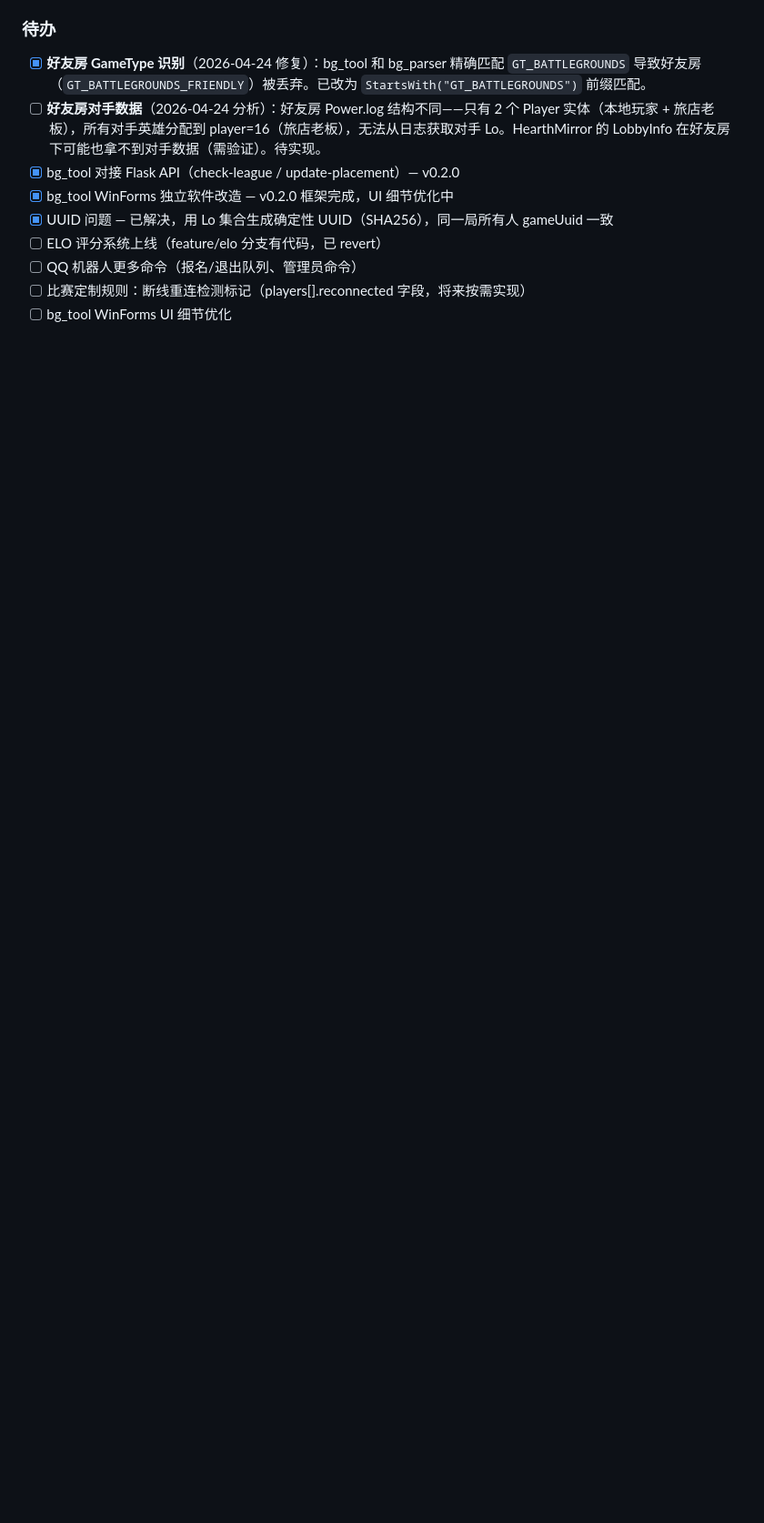
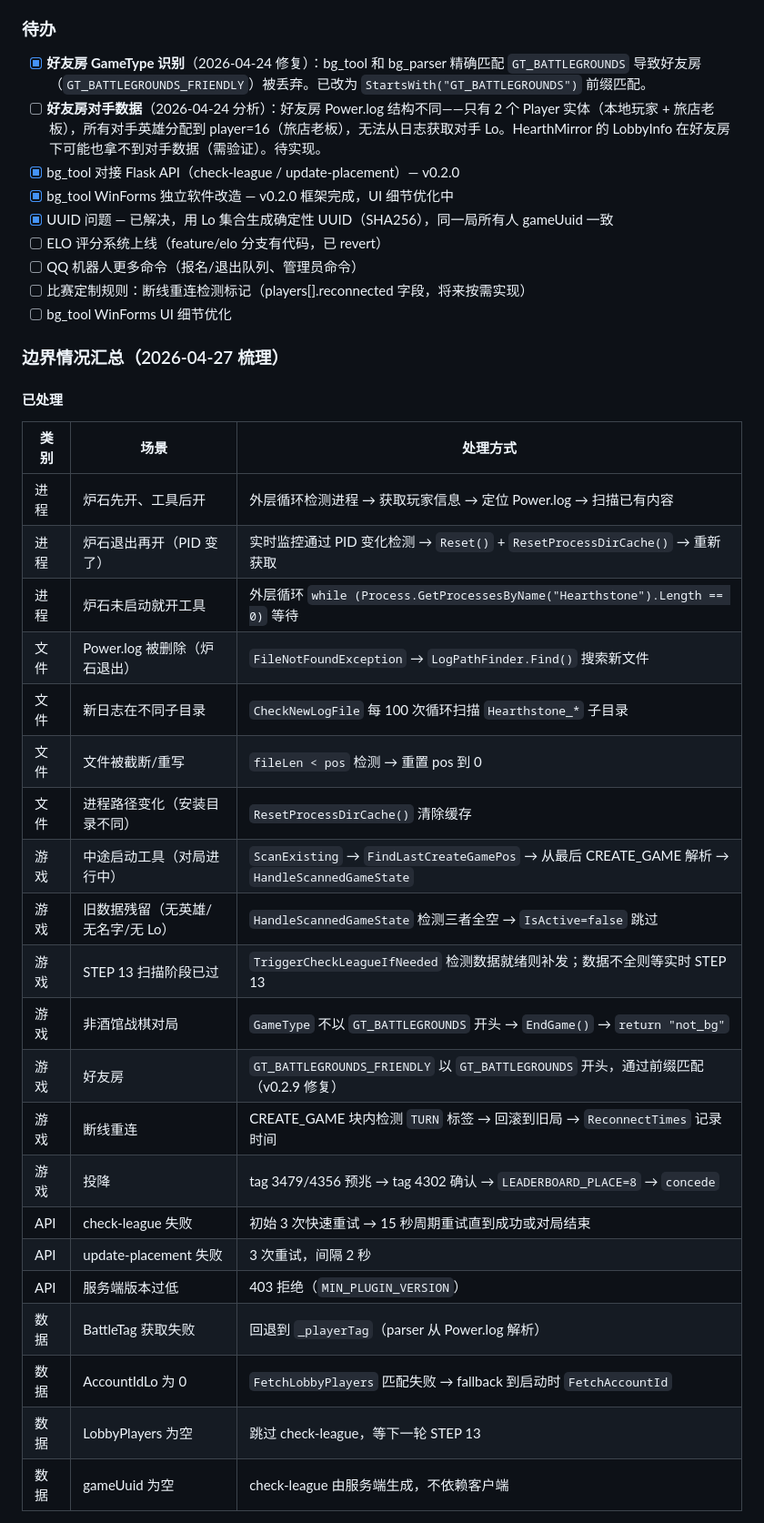
Before and after one commit to iceshoesss/HDT_BGTracker, a Markdown page: DEV_NOTES.md, the part around one of its changes. Shown at 91% size. GitHub-like rendering; blank space fills up the shorter version.

Commit message:
docs: DEV_NOTES 新增边界情况汇总（已处理 + 潜在风险）

```diff
--- a/DEV_NOTES.md
+++ b/DEV_NOTES.md
@@ -583,3 +583,32 @@ python bg_parser/bg_parser.py
 - [ ] QQ 机器人更多命令（报名/退出队列、管理员命令）
 - [ ] 比赛定制规则：断线重连检测标记（players[].reconnected 字段，将来按需实现）
 - [ ] bg_tool WinForms UI 细节优化
+
+### 边界情况汇总（2026-04-27 梳理）
+
+#### 已处理
+
+| 类别 | 场景 | 处理方式 |
+|------|------|----------|
+| 进程 | 炉石先开、工具后开 | 外层循环检测进程 → 获取玩家信息 → 定位 Power.log → 扫描已有内容 |
+| 进程 | 炉石退出再开（PID 变了） | 实时监控通过 PID 变化检测 → `Reset()` + `ResetProcessDirCache()` → 重新获取 |
+| 进程 | 炉石未启动就开工具 | 外层循环 `while (Process.GetProcessesByName("Hearthstone").Length == 0)` 等待 |
+| 文件 | Power.log 被删除（炉石退出） | `FileNotFoundException` → `LogPathFinder.Find()` 搜索新文件 |
+| 文件 | 新日志在不同子目录 | `CheckNewLogFile` 每 100 次循环扫描 `Hearthstone_*` 子目录 |
+| 文件 | 文件被截断/重写 | `fileLen < pos` 检测 → 重置 pos 到 0 |
+| 文件 | 进程路径变化（安装目录不同） | `ResetProcessDirCache()` 清除缓存 |
+| 游戏 | 中途启动工具（对局进行中） | `ScanExisting` → `FindLastCreateGamePos` → 从最后 CREATE_GAME 解析 → `HandleScannedGameState` |
+| 游戏 | 旧数据残留（无英雄/无名字/无 Lo） | `HandleScannedGameState` 检测三者全空 → `IsActive=false` 跳过 |
+| 游戏 | STEP 13 扫描阶段已过 | `TriggerCheckLeagueIfNeeded` 检测数据就绪则补发；数据不全则等实时 STEP 13 |
+| 游戏 | 非酒馆战棋对局 | `GameType` 不以 `GT_BATTLEGROUNDS` 开头 → `EndGame()` → `return "not_bg"` |
+| 游戏 | 好友房 | `GT_BATTLEGROUNDS_FRIENDLY` 以 `GT_BATTLEGROUNDS` 开头，通过前缀匹配（v0.2.9 修复） |
+| 游戏 | 断线重连 | CREATE_GAME 块内检测 `TURN` 标签 → 回滚到旧局 → `ReconnectTimes` 记录时间 |
+| 游戏 | 投降 | tag 3479/4356 预兆 → tag 4302 确认 → `LEADERBOARD_PLACE=8` → `concede` |
+| API | check-league 失败 | 初始 3 次快速重试 → 15 秒周期重试直到成功或对局结束 |
+| API | update-placement 失败 | 3 次重试，间隔 2 秒 |
+| API | 服务端版本过低 | 403 拒绝（`MIN_PLUGIN_VERSION`） |
+| 数据 | BattleTag 获取失败 | 回退到 `_playerTag`（parser 从 Power.log 解析） |
+| 数据 | AccountIdLo 为 0 | `FetchLobbyPlayers` 匹配失败 → fallback 到启动时 `FetchAccountId` |
+| 数据 | LobbyPlayers 为空 | 跳过 check-league，等下一轮 STEP 13 |
+| 数据 | gameUuid 为空 | check-league 由服务端生成，不依赖客户端 |
+
```
Also changed, not shown: other parts of DEV_NOTES.md (+13 -0 lines).
